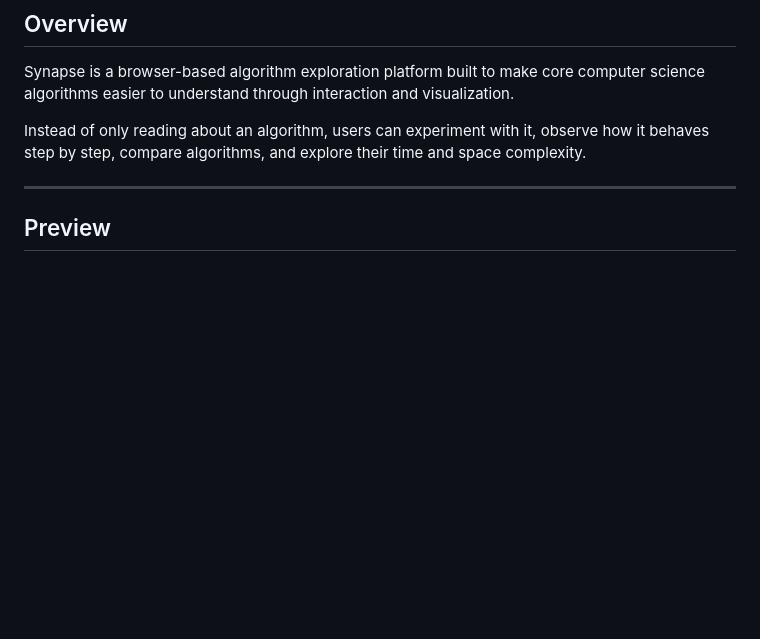
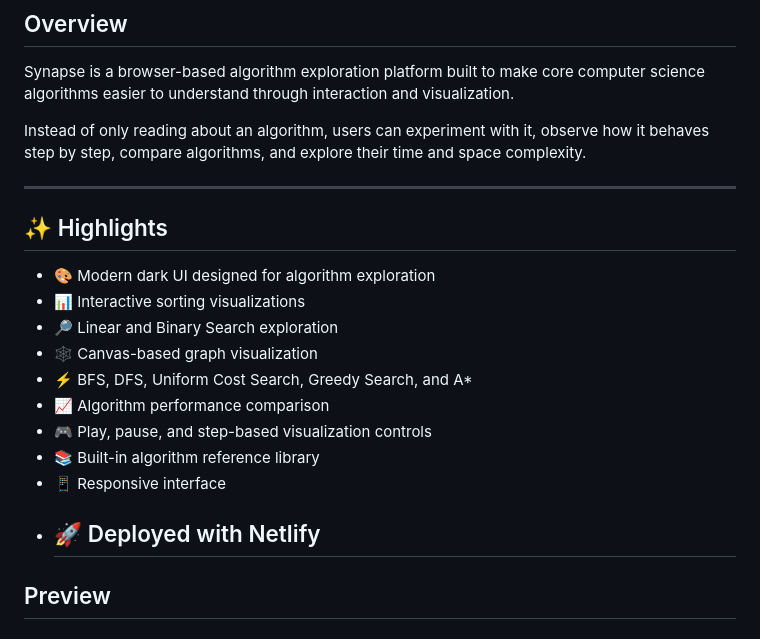
Before and after one commit to luffy-loop/Synapse_Studio, a Markdown page: README.md, the part around the change. Drawn GitHub-style; blank space fills up the shorter version.

Commit message:
Add highlights section to README
Added highlights section to showcase features of the algorithm exploration tool.

```diff
--- a/README.md
+++ b/README.md
@@ -16,7 +16,19 @@ Synapse is a browser-based algorithm exploration platform built to make core com
 Instead of only reading about an algorithm, users can experiment with it, observe how it behaves step by step, compare algorithms, and explore their time and space complexity.
 
 ---
+## ✨ Highlights
 
+- 🎨 Modern dark UI designed for algorithm exploration
+- 📊 Interactive sorting visualizations
+- 🔎 Linear and Binary Search exploration
+- 🕸️ Canvas-based graph visualization
+- ⚡ BFS, DFS, Uniform Cost Search, Greedy Search, and A*
+- 📈 Algorithm performance comparison
+- 🎮 Play, pause, and step-based visualization controls
+- 📚 Built-in algorithm reference library
+- 📱 Responsive interface
+- 🚀 Deployed with Netlify
+  --------------
 ## Preview
 
 ### Dashboard
```
